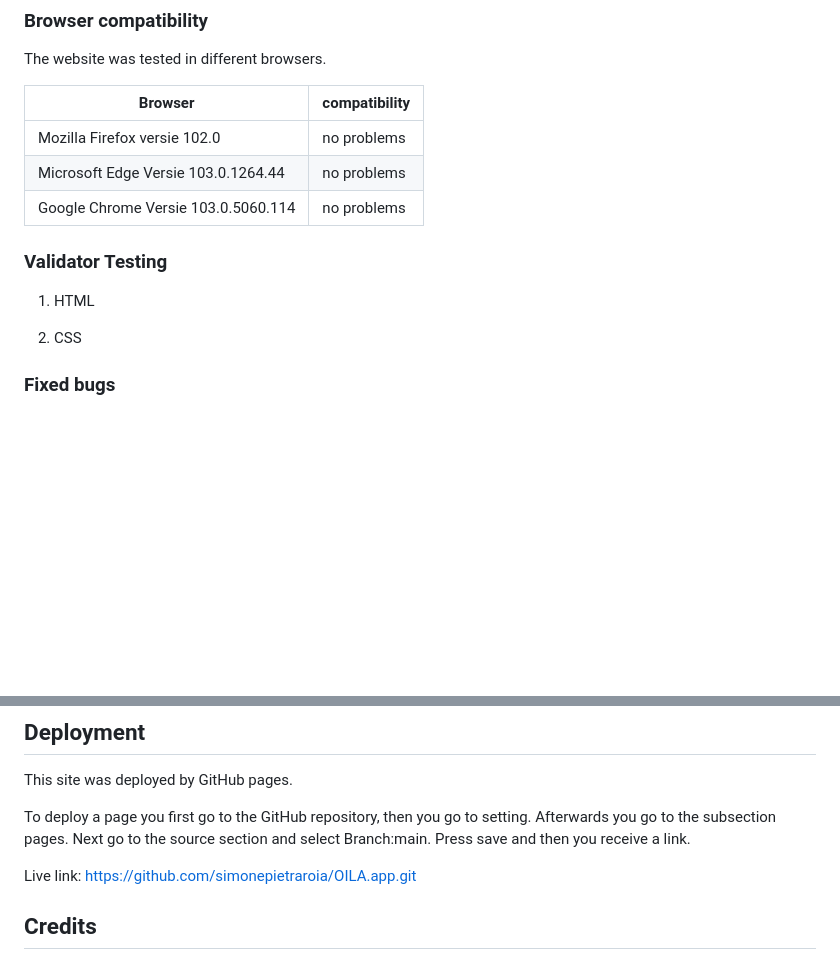
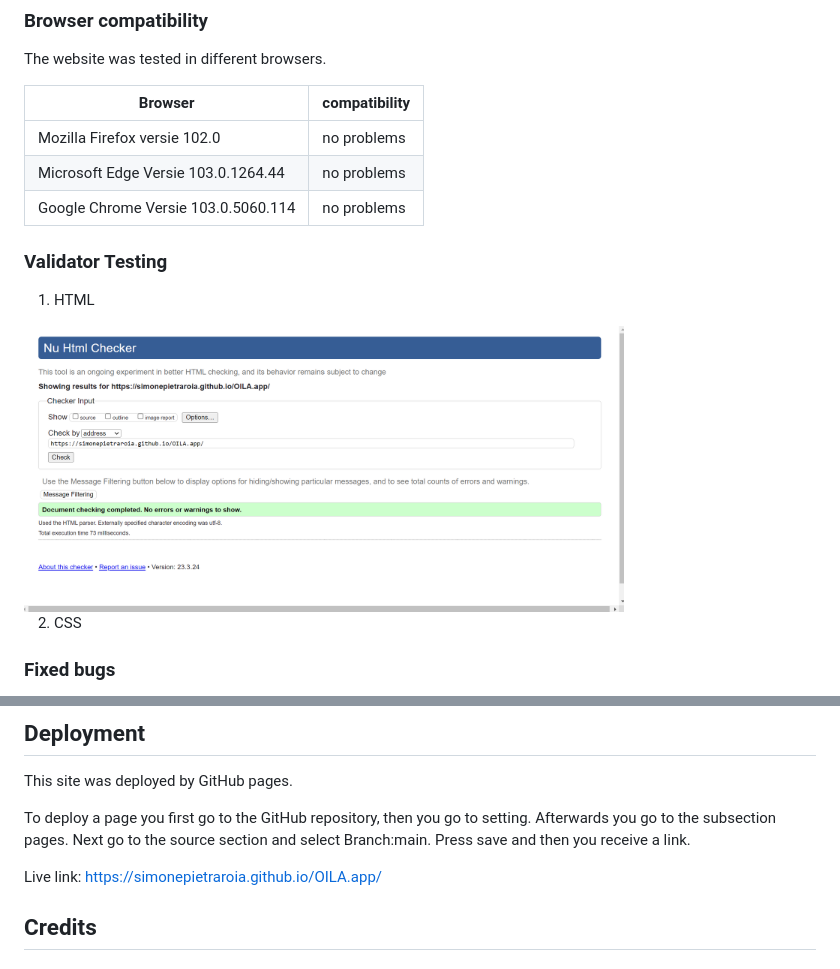
Before and after one commit to simonepietraroia/OILAapp, a Markdown page: README.md, 2 parts joined by grey strips. Drawn GitHub-style; pictures changed too: assets/images/HTML-validator.png (added); blank space fills up the shorter version.

```diff
--- a/README.md
+++ b/README.md
@@ -77,8 +92,11 @@ The website was tested in different browsers.
 |Mozilla Firefox versie 102.0|no problems|
 |Microsoft Edge Versie 103.0.1264.44|no problems|
 |Google Chrome Versie 103.0.5060.114 | no problems|
+
 ### Validator Testing
 1. HTML
+
+<img src="assets/images/HTML-validator.png" alt="screenshot of W3 HTML validator with no error results" width="600px">
 
 2. CSS
 
@@ -95,7 +113,7 @@ Afterwards you go to the subsection pages.
 Next go to the source section and select Branch:main.
 Press save and then you receive a link.
 
-Live link: https://github.com/simonepietraroia/OILA.app.git
+Live link: https://simonepietraroia.github.io/OILA.app/
 ## Credits
 
 ### Images
```
Also changed, not shown: other parts of README.md (+16 -1 lines), assets/images/Color-Palet.png (added), assets/images/Hero-image.png (added), assets/images/Nav.JPG (added), assets/images/footer.JPG (added), assets/images/join-us.png (added), 1 other file.
